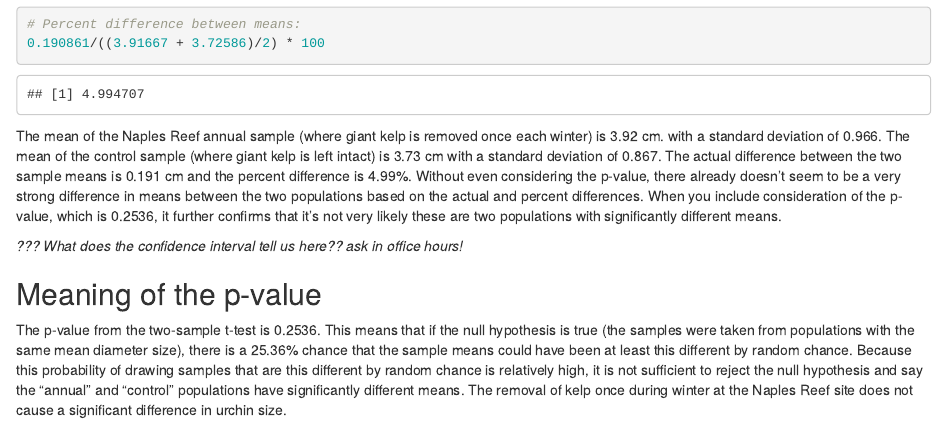
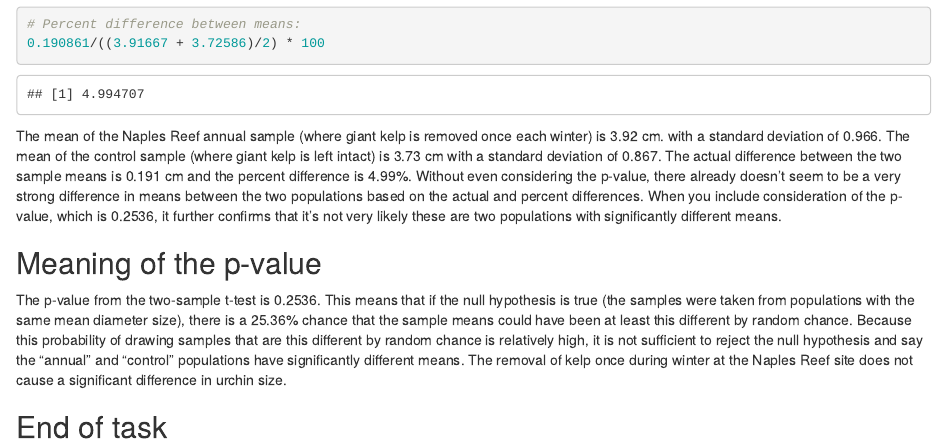
Before and after one commit to laurenskube/a3-task3-task4-ls, an R Markdown document (src/a3_task4_lauren_skube.Rmd): the page in a window 1100 px wide, from 2910 px down. Rendered offline with R 4.5, knitr and Pandoc, with nearby package versions; column names are cleaned by a stand-in for the janitor package.

Commit message:
final touch ups on organization

```diff
--- a/src/a3_task4_lauren_skube.Rmd
+++ b/src/a3_task4_lauren_skube.Rmd
@@ -103,8 +103,10 @@
 
 The mean of the Naples Reef annual sample (where giant kelp is removed once each winter) is 3.92 cm. with a standard deviation of 0.966. The mean of the control sample (where giant kelp is left intact) is 3.73 cm with a standard deviation of 0.867. The actual difference between the two sample means is 0.191 cm and the percent difference is 4.99%. Without even considering the p-value, there already doesn't seem to be a very strong difference in means between the two populations based on the actual and percent differences. When you include consideration of the p-value, which is 0.2536, it further confirms that it's not very likely these are two populations with significantly different means.
 
-*??? What does the confidence interval tell us here?? ask in office hours!*
 
 ## Meaning of the p-value
 
 The p-value from the two-sample t-test is 0.2536. This means that if the null hypothesis is true (the samples were taken from populations with the same mean diameter size), there is a 25.36% chance that the sample means could have been at least this different by random chance. Because this probability of drawing samples that are this different by random chance is relatively high, it is not sufficient to reject the null hypothesis and say the "annual" and "control" populations have significantly different means. The removal of kelp once during winter at the Naples Reef site does not cause a significant difference in urchin size.
+
+
+## End of task
```
Also changed, not shown: src/a3_task4_lauren_skube.html.
